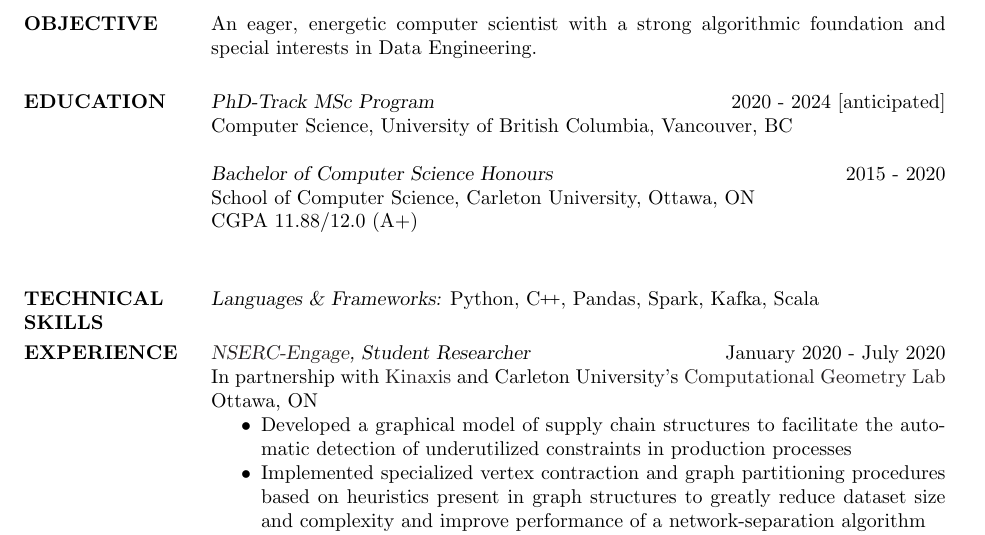
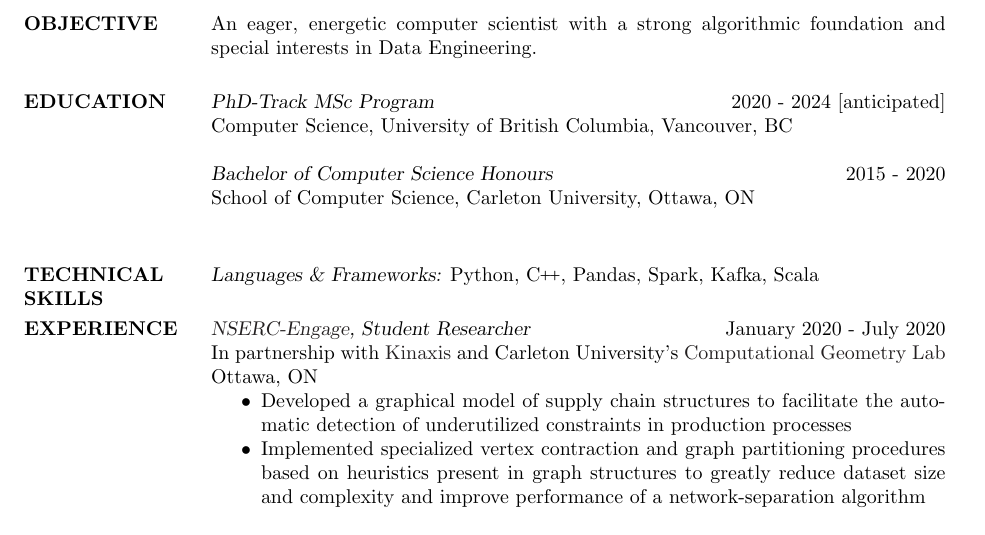
Before and after one commit to atrostan/atrostan.github.io, a LaTeX CV (cv/cv.tex): part of page 1 of 2, cut so that both start at the same text. Compiled offline with pdfLaTeX.

Commit message:
hide cgpa from cv

```diff
--- a/cv/cv.tex
+++ b/cv/cv.tex
@@ -64,7 +64,7 @@ Computer Science, University of British Columbia, Vancouver, BC
 % any postscript font) and just slanted in
 %	Computer Modern (default) font
 School of Computer Science, Carleton University, Ottawa, ON \\
-CGPA 11.88/12.0 (A+)\\
+% CGPA 11.88/12.0 (A+)\\
 
 \section{TECHNICAL \\ SKILLS} {\sl Languages \& Frameworks:} Python, \CC, Pandas, Spark, Kafka, Scala
 
```
Also changed, not shown: cv/cv.pdf.
